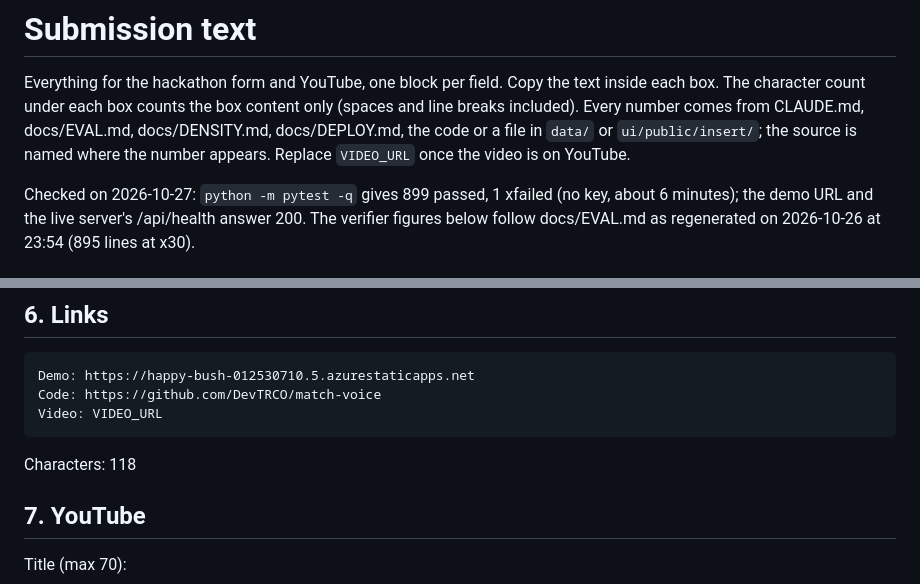
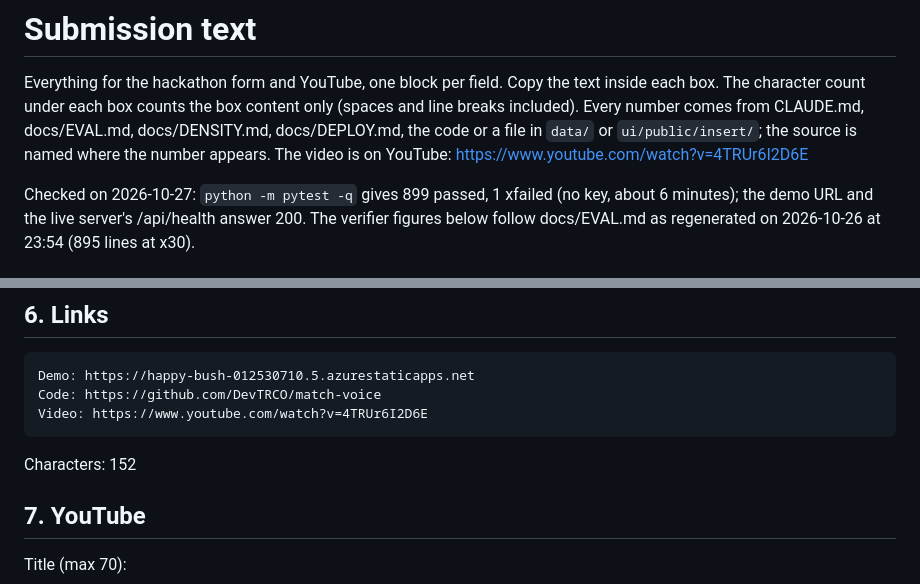
Before and after one commit to DevTRCO/match-voice, a Markdown page: docs/SUBMISSION.md, 2 parts joined by grey strips. Rendered like a GitHub page.

Commit message:
docs: add the YouTube link to the submission text
Co-Authored-By: Claude Opus 5.5 <noreply@anthropic.com>

````diff
--- a/docs/SUBMISSION.md
+++ b/docs/SUBMISSION.md
@@ -3,7 +3,7 @@
 Everything for the hackathon form and YouTube, one block per field. Copy the text inside each box. The character count
 under each box counts the box content only (spaces and line breaks included). Every number comes from CLAUDE.md,
 docs/EVAL.md, docs/DENSITY.md, docs/DEPLOY.md, the code or a file in `data/` or `ui/public/insert/`; the source is named
-where the number appears. Replace `VIDEO_URL` once the video is on YouTube.
+where the number appears. The video is on YouTube: https://www.youtube.com/watch?v=4TRUr6I2D6E
 
 Checked on 2026-10-27: `python -m pytest -q` gives 899 passed, 1 xfailed (no key, about 6 minutes); the demo URL and the live server's /api/health answer 200.
 The verifier figures below follow docs/EVAL.md as regenerated on 2026-10-26 at 23:54 (895 lines at x30).
@@ -139,10 +139,10 @@ Characters: 2,099
 ```text
 Demo: https://happy-bush-012530710.5.azurestaticapps.net
 Code: https://github.com/DevTRCO/match-voice
-Video: VIDEO_URL
+Video: https://www.youtube.com/watch?v=4TRUr6I2D6E
 ```
 
-Characters: 118
+Characters: 152
 
 ## 7. YouTube
 
````
